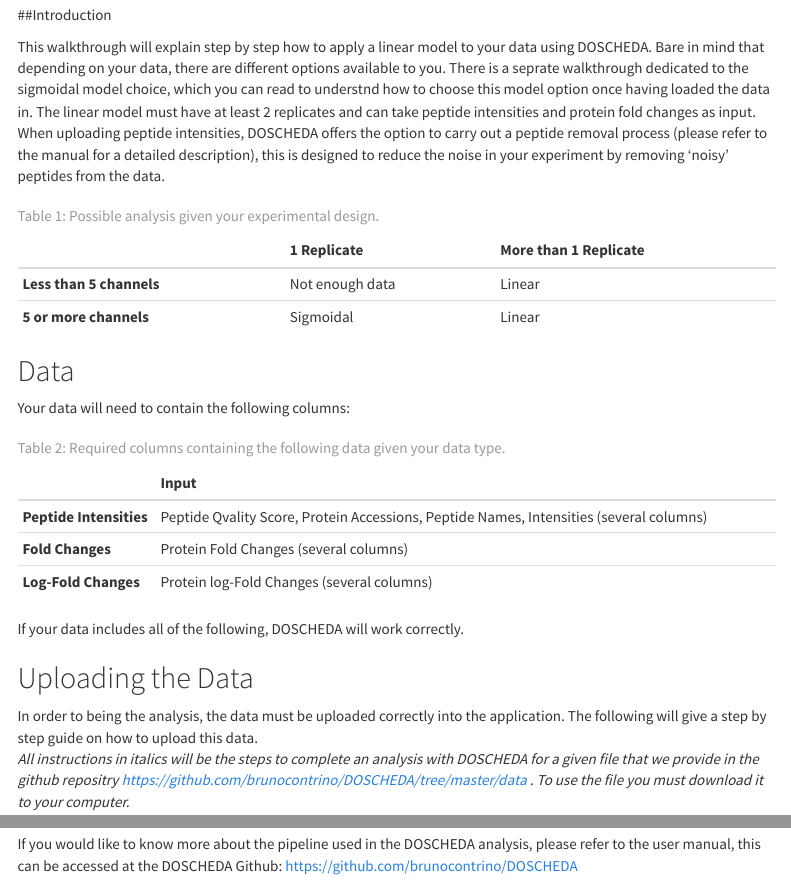
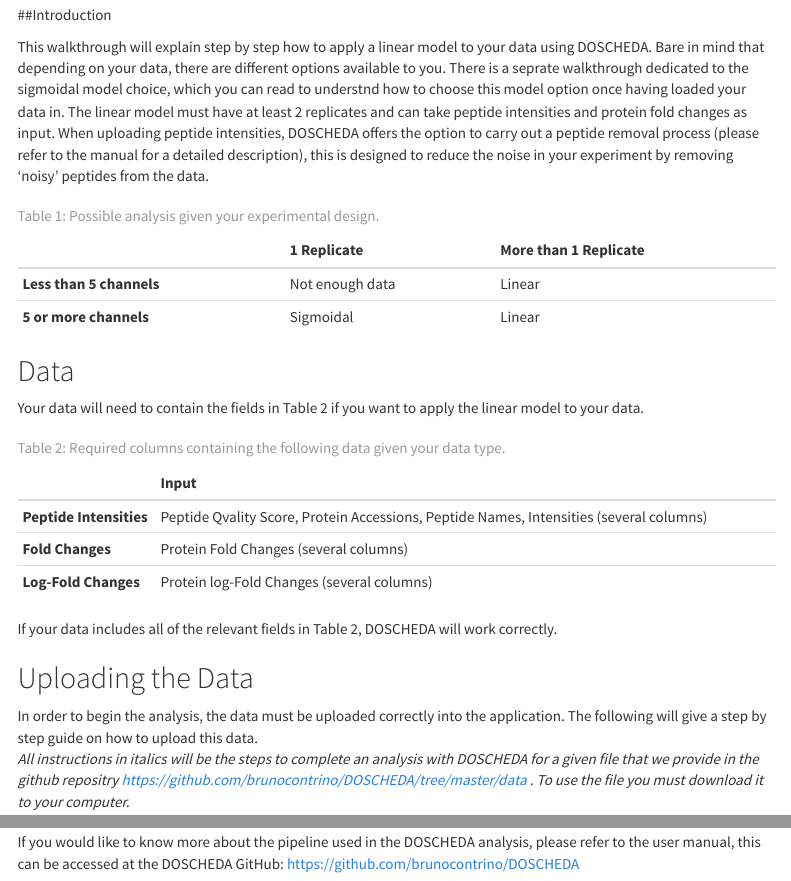
Before and after one commit to brunocontrino/DOSCHEDA_APP, an R Markdown document (Walkthroughs/LinearWalkthrough.Rmd): the page in a window 1100 px wide, from 100 px down, and a second part further down, joined at a grey line. Rendered offline with R 4.5, knitr and Pandoc, with nearby package versions; menus at the side of the page are left out.

Commit message:
Add files via upload

```diff
--- a/Walkthroughs/LinearWalkthrough.Rmd
+++ b/Walkthroughs/LinearWalkthrough.Rmd
@@ -12,7 +12,7 @@
 
 ##Introduction
 
-This walkthrough will explain step by step how to apply a linear model to your data using DOSCHEDA. Bare in mind that depending on your data, there are different options available to you. There is a seprate walkthrough dedicated to the sigmoidal model choice, which you can read to understnd how to choose this model option once having loaded the data in.
+This walkthrough will explain step by step how to apply a linear model to your data using DOSCHEDA. Bare in mind that depending on your data, there are different options available to you. There is a seprate walkthrough dedicated to the sigmoidal model choice, which you can read to understnd how to choose this model option once having loaded your data in.
 The linear model must have at least 2 replicates and can take peptide intensities and protein fold changes as input.
 When uploading peptide intensities, DOSCHEDA offers the option to carry out a peptide removal process (please refer to the manual for a detailed description), this is designed to reduce the noise in your experiment by removing 'noisy' peptides from the data.
 
@@ -25,7 +25,7 @@
 
 ## Data
 
-Your data will need to contain the following columns:
+Your data will need to contain the fields in Table 2 if you want to apply the linear model to your data.
 
 |                    |Input                                                                                   |
 |:-------------------|:---------------------------------------------------------------------------------------|
@@ -36,11 +36,11 @@
 Table: Table 2: Required columns containing the following data given your data type.
 
 
-If your data includes all of the following, DOSCHEDA will work correctly.
+If your data includes all of the relevant fields in Table 2, DOSCHEDA will work correctly.
 
 ## Uploading the Data
 
-In order to being the analysis, the data must be uploaded correctly into the application.
+In order to begin the analysis, the data must be uploaded correctly into the application.
 The following will give a step by step guide on how to upload this data.
 *All instructions in italics will be the steps to complete an analysis with DOSCHEDA for a given file that we provide in the github repositry https://github.com/brunocontrino/DOSCHEDA/tree/master/data . To use the file you must download it to your computer.*
 
@@ -133,4 +130,4 @@
 
 ## More Informaion and Help
 
-If you would like to know more about the pipeline used in the DOSCHEDA analysis, please refer to the user manual, this can be accessed at the DOSCHEDA Github: https://github.com/brunocontrino/DOSCHEDA
+If you would like to know more about the pipeline used in the DOSCHEDA analysis, please refer to the user manual, this can be accessed at the DOSCHEDA GitHub: https://github.com/brunocontrino/DOSCHEDA
```
Also changed, not shown: Walkthroughs/SigmoidalWalkthrough.Rmd (+1 -1 lines), Walkthroughs/LinearWalkthrough.Rmd (3 more changed lines).
